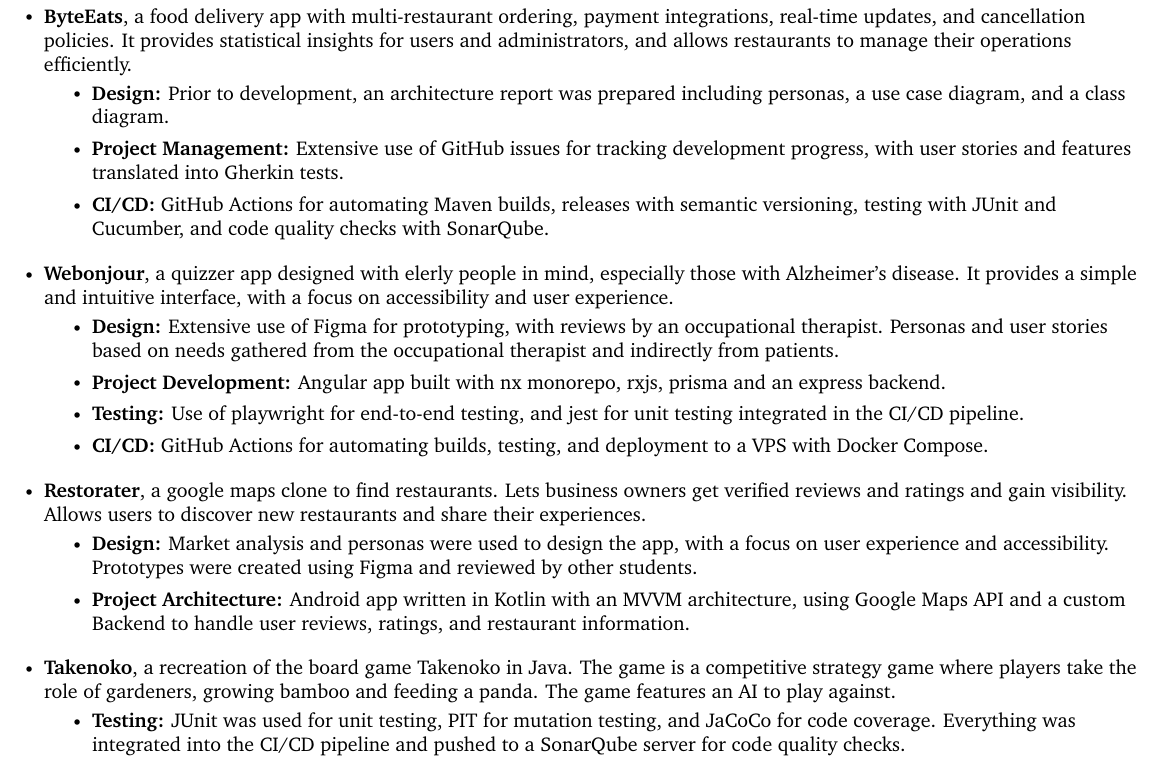
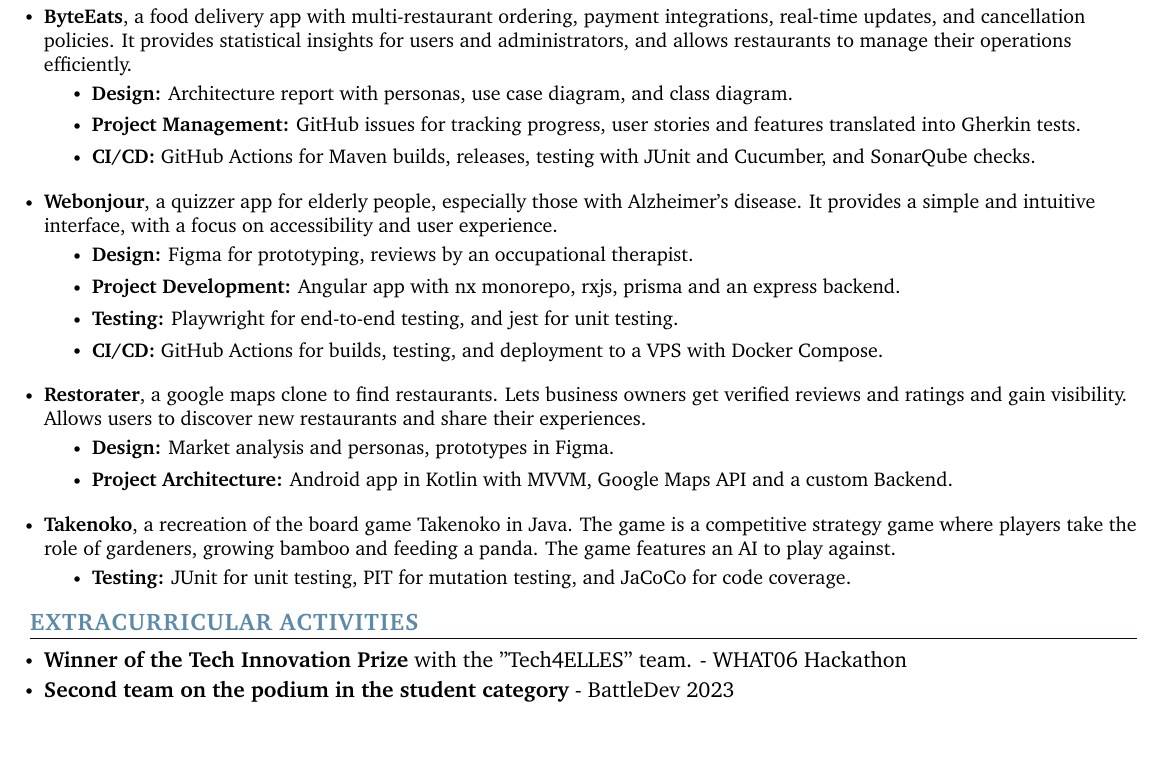
Before and after one commit to ozeliurs/Resume, a LaTeX document (src/main.tex, which reads src/content/extracurricular.tex, src/content/projects.tex): part of the page, cut so that both start at the same text. Compiled offline with pdfLaTeX.

Commit message:
feat: add extracurricular.tex and shorten projects.tex

```diff
--- /dev/null
+++ b/src/content/extracurricular.tex
@@ -0,0 +1,12 @@
+\section{\color{airforceblue}EXTRACURRICULAR ACTIVITIES}
+
+      \resumeItemListStart
+        \resumeItem{\normalsize{\textbf{Winner of the Tech Innovation Prize} with the "Tech4ELLES" team. - WHAT06 Hackathon}}
+        \vspace{-5pt}
+
+        \resumeItem{\normalsize{\textbf{Second team on the podium in the student category} - BattleDev 2023}}
+        \vspace{-5pt}
+
+      \resumeItemListEnd
+
+\vspace{-12pt}
--- a/src/content/projects.tex
+++ b/src/content/projects.tex
@@ -5,22 +5,21 @@
     \textbf{ByteEats}, a food delivery app with multi-restaurant ordering, payment integrations, real-time updates, and cancellation policies. It provides statistical insights for users and administrators, and allows restaurants to manage their operations efficiently. \\
     \vspace{-5pt}
     \begin{itemize}
-        \item \textbf{Design:} Prior to development, an architecture report was prepared including personas, a use case diagram, and a class diagram.
-        \item \textbf{Project Management:} Extensive use of GitHub issues for tracking development progress, with user stories and features translated into Gherkin tests.
-        \item \textbf{CI/CD:} GitHub Actions for automating Maven builds, releases with semantic versioning, testing with JUnit and Cucumber, and code quality checks with SonarQube.
+        \item \textbf{Design:} Architecture report with personas, use case diagram, and class diagram.
+        \item \textbf{Project Management:} GitHub issues for tracking progress, user stories and features translated into Gherkin tests.
+        \item \textbf{CI/CD:} GitHub Actions for Maven builds, releases, testing with JUnit and Cucumber, and SonarQube checks.
     \end{itemize}
 }
 \vspace{-5pt}
 
 \resumeItem{
-    \textbf{Webonjour}, a quizzer app designed with elerly people in mind, especially those with Alzheimer's disease. It provides a simple and intuitive interface, with a focus on accessibility and user experience. \\
+    \textbf{Webonjour}, a quizzer app for elderly people, especially those with Alzheimer's disease. It provides a simple and intuitive interface, with a focus on accessibility and user experience. \\
     \vspace{-5pt}
     \begin{itemize}
-        \item \textbf{Design:} Extensive use of Figma for prototyping, with reviews by an occupational therapist.
-        Personas and user stories based on needs gathered from the occupational therapist and indirectly from patients.
-        \item \textbf{Project Development:} Angular app built with nx monorepo, rxjs, prisma and an express backend.
-        \item \textbf{Testing:} Use of playwright for end-to-end testing, and jest for unit testing integrated in the CI/CD pipeline.
-        \item \textbf{CI/CD:} GitHub Actions for automating builds, testing, and deployment to a VPS with Docker Compose.
+        \item \textbf{Design:} Figma for prototyping, reviews by an occupational therapist.
+        \item \textbf{Project Development:} Angular app with nx monorepo, rxjs, prisma and an express backend.
+        \item \textbf{Testing:} Playwright for end-to-end testing, and jest for unit testing.
+        \item \textbf{CI/CD:} GitHub Actions for builds, testing, and deployment to a VPS with Docker Compose.
     \end{itemize}
 }
 \vspace{-5pt}
@@ -29,9 +28,8 @@
     \textbf{Restorater}, a google maps clone to find restaurants. Lets business owners get verified reviews and ratings and gain visibility. Allows users to discover new restaurants and share their experiences. \\
     \vspace{-5pt}
     \begin{itemize}
-        \item \textbf{Design:} Market analysis and personas were used to design the app, with a focus on user experience and accessibility.
-        Prototypes were created using Figma and reviewed by other students.
-        \item \textbf{Project Architecture:} Android app written in Kotlin with an MVVM architecture, using Google Maps API and a custom Backend to handle user reviews, ratings, and restaurant information.
+        \item \textbf{Design:} Market analysis and personas, prototypes in Figma.
+        \item \textbf{Project Architecture:} Android app in Kotlin with MVVM, Google Maps API and a custom Backend.
     \end{itemize}
 }
 \vspace{-5pt}
@@ -42,8 +40,7 @@
     The game features an AI to play against. \\
     \vspace{-5pt}
     \begin{itemize}
-        \item \textbf{Testing:} JUnit was used for unit testing, PIT for mutation testing, and JaCoCo for code coverage.
-        Everything was integrated into the CI/CD pipeline and pushed to a SonarQube server for code quality checks.
+        \item \textbf{Testing:} JUnit for unit testing, PIT for mutation testing, and JaCoCo for code coverage.
     \end{itemize}
 }
 \vspace{-5pt}
```
Also changed, not shown: src/main.tex (+3 -0 lines).
